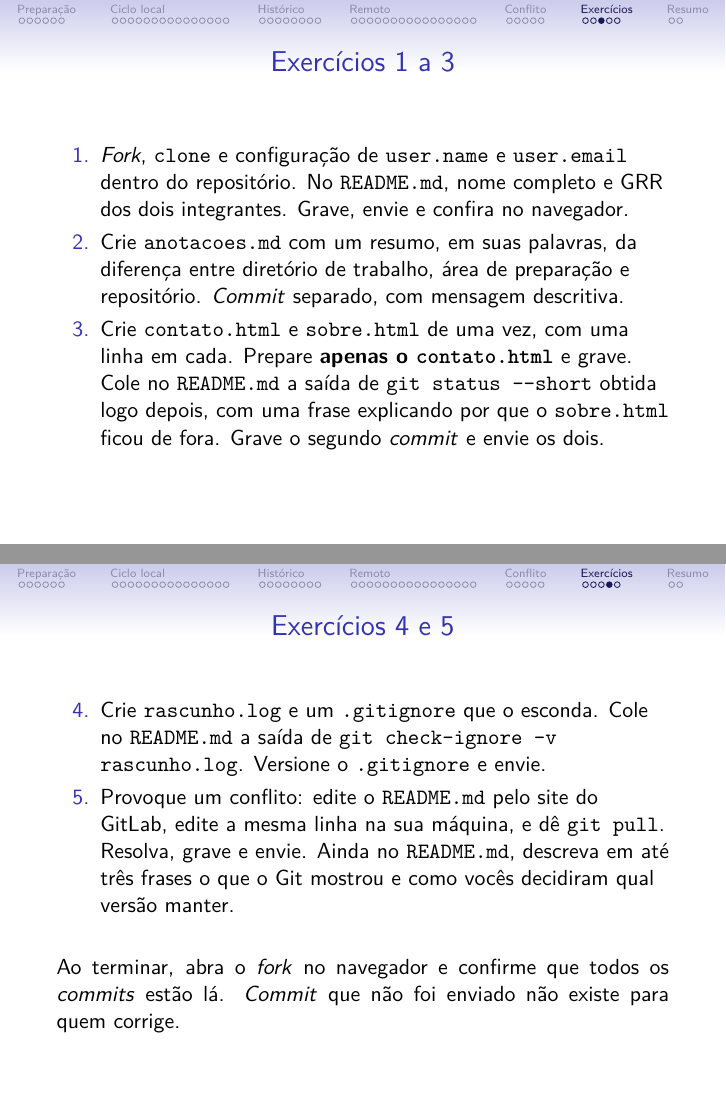
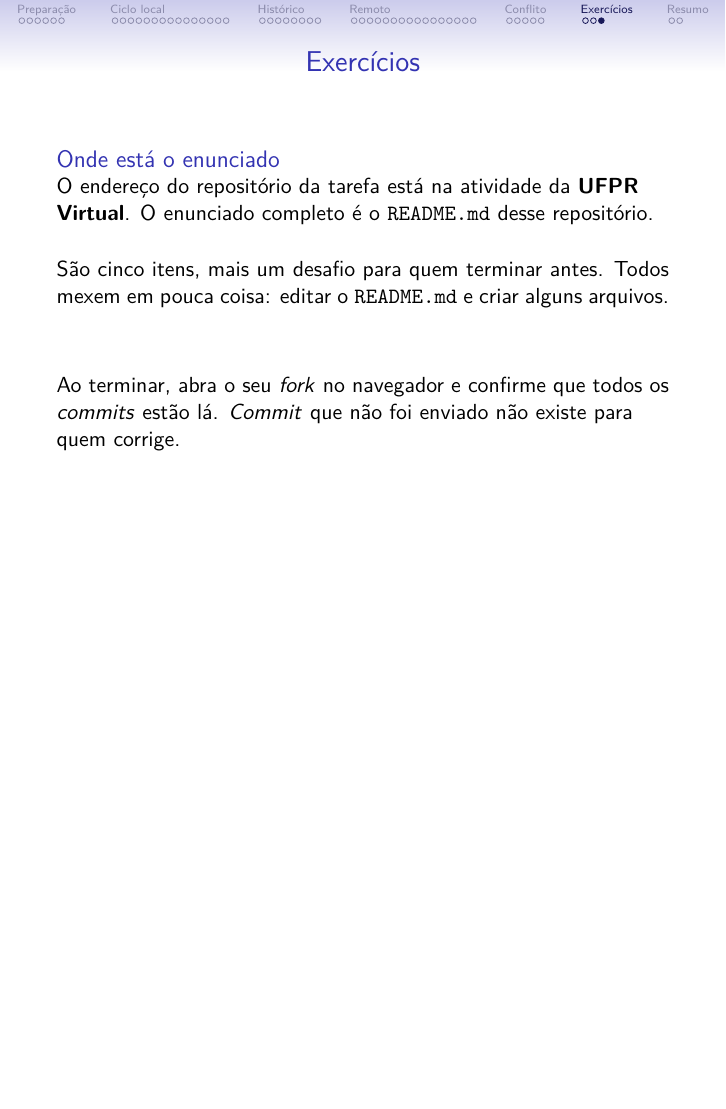
Before and after one commit to tads-ufpr-alexkutzke/ds122-alexkutzke, LaTeX slides (slides/02_git/git.tex): pages 57 and 58 of 61 before the commit and page 57 of 59 after it, the two joined at a grey line, the shorter picture padded with empty space. The pictures show the PDF file src/slides/aula_02_git.pdf that the author committed with the source.

Commit message:
Move o enunciado dos exercícios para o repositório da tarefa
O enunciado passa a viver no README do repositório-modelo, que é o que o aluno
tem aberto enquanto resolve. O material apenas indica que o endereço está na
atividade da UFPR Virtual, o que evita manter duas versões do mesmo texto e
tira do material um endereço que muda a cada semestre.

A tarefa passa a admitir entrega individual, além da dupla. Nos slides, os dois
quadros com os itens e o do desafio saem pelo mesmo motivo, e dão lugar a um
quadro que aponta onde o enunciado está.

Co-Authored-By: Claude Opus 5 <noreply@anthropic.com>
Claude-Session: https://claude.ai/code/session_015t7s7aUi3ebpdQqxNuW3jf

```diff
--- a/slides/02_git/git.tex
+++ b/slides/02_git/git.tex
@@ -1163 +1159,0 @@ git push
-  dos dois.
@@ -1177,47 +1176,12 @@ git push
   sugerido no material da disciplina.
 \end{frame}
 
-\begin{frame}[fragile]{Exercícios 1 a 3}
-  \begin{enumerate}
-    \item \textit{Fork}, \texttt{clone} e configuração de \texttt{user.name} e
-          \texttt{user.email} dentro do repositório. No \texttt{README.md},
-          nome completo e GRR dos dois integrantes. Grave, envie e confira no
-          navegador.
-
-    \item Crie \texttt{anotacoes.md} com um resumo, em suas palavras, da
-          diferença entre diretório de trabalho, área de preparação e
-          repositório. \textit{Commit} separado, com mensagem descritiva.
-
-    \item Crie \texttt{contato.html} e \texttt{sobre.html} de uma vez, com uma
-          linha em cada. Prepare \textbf{apenas o \texttt{contato.html}} e
-          grave. Cole no \texttt{README.md} a saída de
-          \texttt{git status \ddash short} obtida logo depois, com uma frase
-          explicando por que o \texttt{sobre.html} ficou de fora. Grave o
-          segundo \textit{commit} e envie os dois.
-  \end{enumerate}
-\end{frame}
-
-\begin{frame}[fragile]{Exercícios 4 e 5}
-  \begin{enumerate}
-    \setcounter{enumi}{3}
-    \item Crie \texttt{rascunho.log} e um \texttt{.gitignore} que o esconda.
-          Cole no \texttt{README.md} a saída de
-          \texttt{git check-ignore -v rascunho.log}. Versione o
-          \texttt{.gitignore} e envie.
-
-    \item Provoque um conflito: edite o \texttt{README.md} pelo site do GitLab,
-          edite a mesma linha na sua máquina, e dê \texttt{git pull}. Resolva,
-          grave e envie. Ainda no \texttt{README.md}, descreva em até três
-          frases o que o Git mostrou e como vocês decidiram qual versão manter.
-  \end{enumerate}
-
-  \vspace{0.5cm}
-  Ao terminar, abra o \textit{fork} no navegador e confirme que todos os
-  \textit{commits} estão lá. \textit{Commit} que não foi enviado não existe para
-  quem corrige.
-\end{frame}
-
-\begin{frame}[fragile]{Desafio}
-  Para quem terminar antes.
+\begin{frame}{Exercícios}
+  \begin{block}{Onde está o enunciado}
+    O endereço do repositório da tarefa está na atividade da \textbf{UFPR
+    Virtual}. O enunciado completo é o \texttt{README.md} desse repositório.
+  \end{block}
 
   \vspace{0.4cm}
+  São cinco itens, mais um desafio para quem terminar antes. Todos mexem em
+  pouca coisa: editar o \texttt{README.md} e criar alguns arquivos.
@@ -1227 +1188,7 @@ git push
 
+  \vspace{0.4cm}
+  \begin{alertblock}{}
+    Ao terminar, abra o seu \textit{fork} no navegador e confirme que todos os
+    \textit{commits} estão lá. \textit{Commit} que não foi enviado não existe
+    para quem corrige.
+  \end{alertblock}
```
Also changed, not shown: src/aula_02_git.md (+11 -50 lines), src/slides/aula_02_git.pdf, slides/02_git/git.tex (19 more changed lines).
